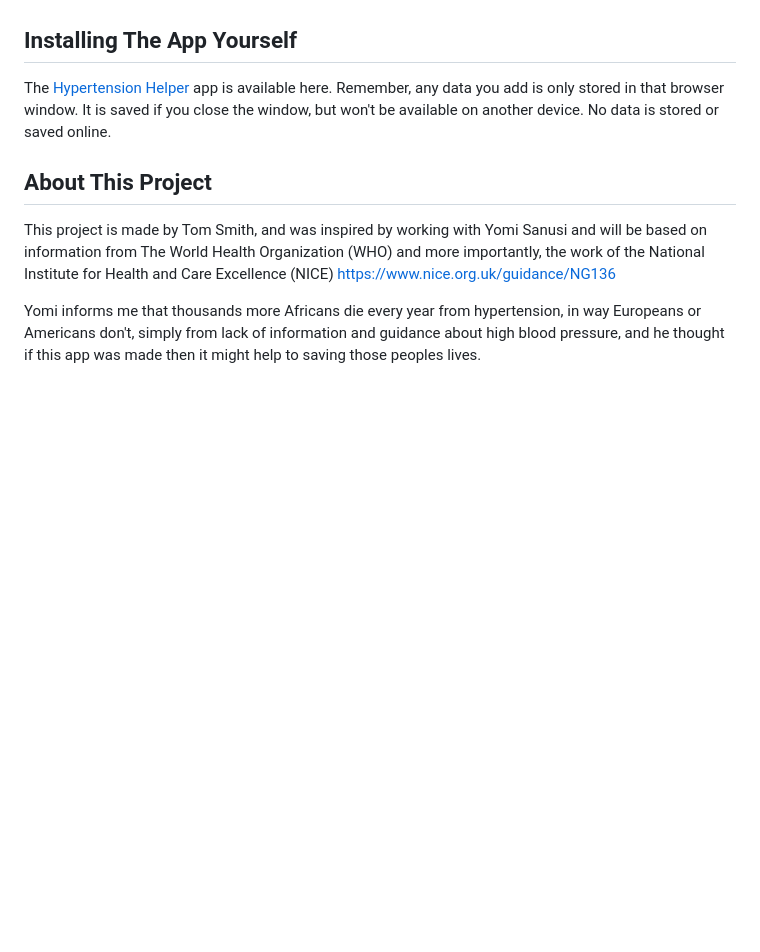
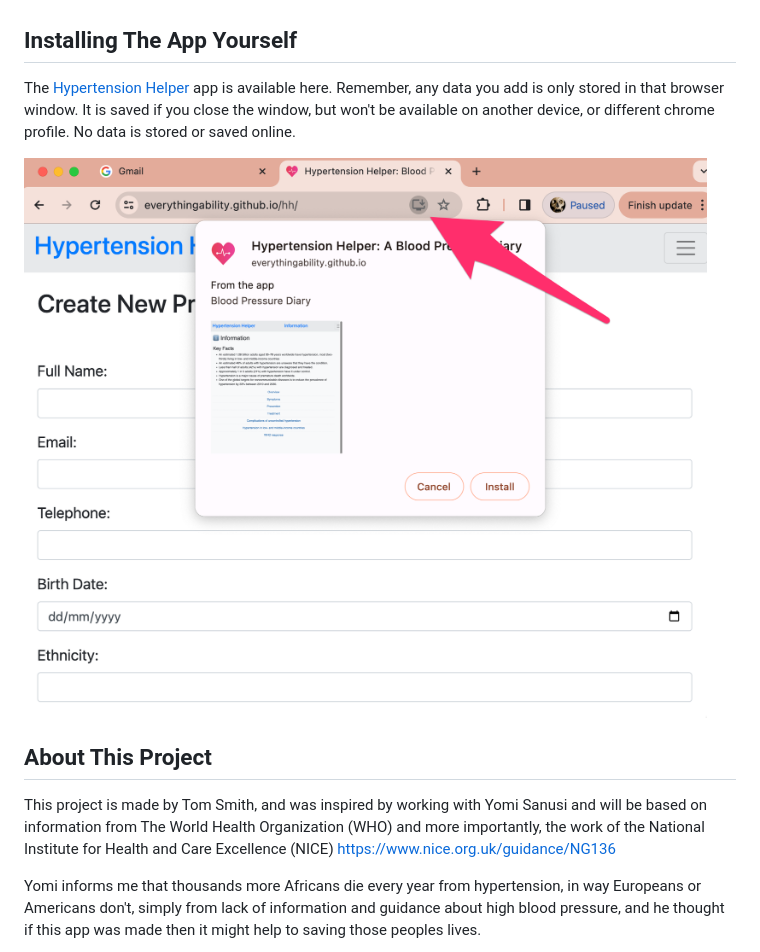
Before and after one commit to everythingability/hh, a Markdown page: README.md, the part around the change. GitHub-like rendering; pictures changed too: images/install.png (added); blank space fills up the shorter version.

Commit message:
added installation screen

```diff
--- a/README.md
+++ b/README.md
@@ -22,7 +22,9 @@ This feature is provided by the medical information being authored in a tool cal
 
 ## Installing The App Yourself
 
-The [Hypertension Helper](https://everythingability.github.io/hh/) app is available here. Remember, any data you add is only stored in that browser window. It is saved if you close the window, but won't be available on another device. No data is stored or saved online.
+The [Hypertension Helper](https://everythingability.github.io/hh/) app is available here. Remember, any data you add is only stored in that browser window. It is saved if you close the window, but won't be available on another device, or different chrome profile. No data is stored or saved online.
+
+<img src="images/install.png">
 
 
 
```
